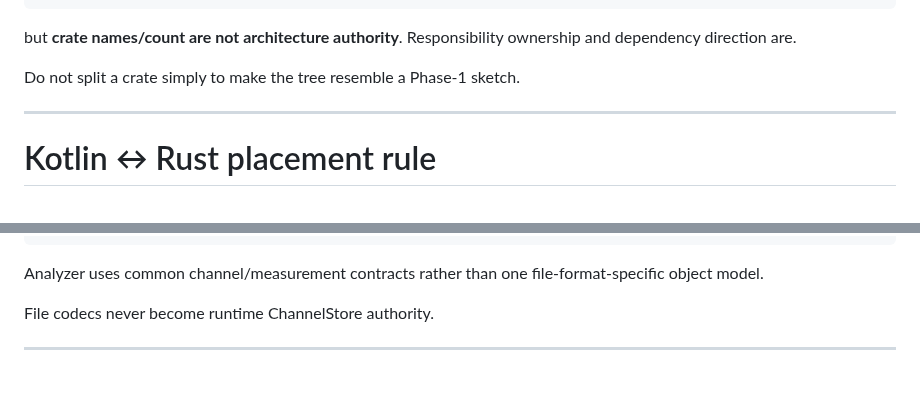
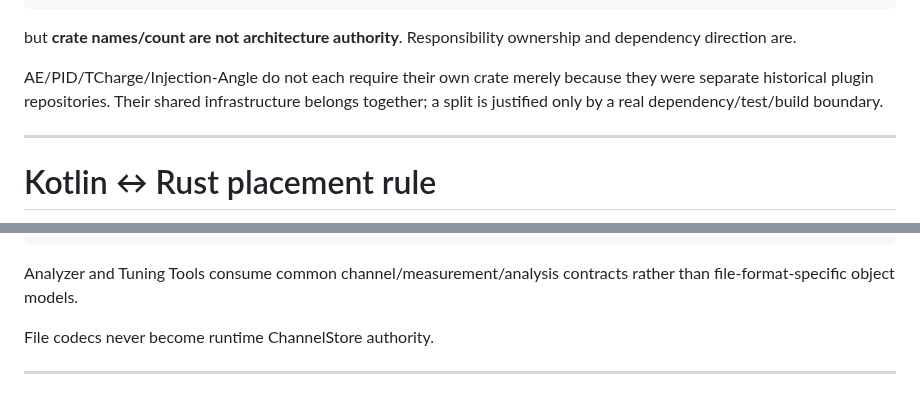
Before and after one commit to PJawZK/EpicHub-EpicEFI-Android, a Markdown page: docs/architecture/CODEBASE_TOPOLOGY.md, 2 parts joined by grey strips. GitHub-like rendering.

````diff
--- a/docs/architecture/CODEBASE_TOPOLOGY.md
+++ b/docs/architecture/CODEBASE_TOPOLOGY.md
@@ -177,7 +183,7 @@ epichub-interop
 
 but **crate names/count are not architecture authority**. Responsibility ownership and dependency direction are.
 
-Do not split a crate simply to make the tree resemble a Phase-1 sketch.
+AE/PID/TCharge/Injection-Angle do not each require their own crate merely because they were separate historical plugin repositories. Their shared infrastructure belongs together; a split is justified only by a real dependency/test/build boundary.
 
 ---
 
@@ -282,7 +328,7 @@ source
     └─ MDF4 later after measurement/interop evaluation
 ```
 
-Analyzer uses common channel/measurement contracts rather than one file-format-specific object model.
+Analyzer and Tuning Tools consume common channel/measurement/analysis contracts rather than file-format-specific object models.
 
 File codecs never become runtime ChannelStore authority.
 
````
Also changed, not shown: other parts of docs/architecture/CODEBASE_TOPOLOGY.md (+56 -9 lines).
